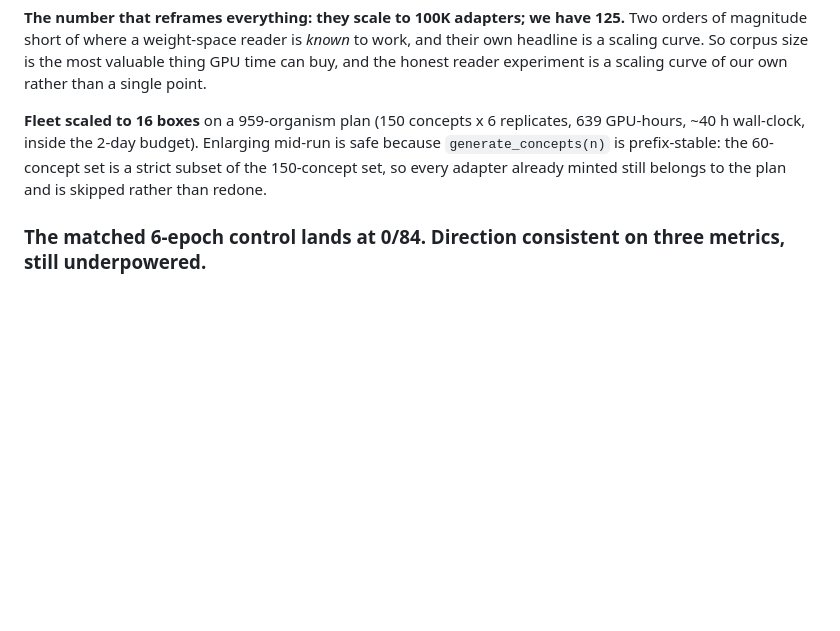
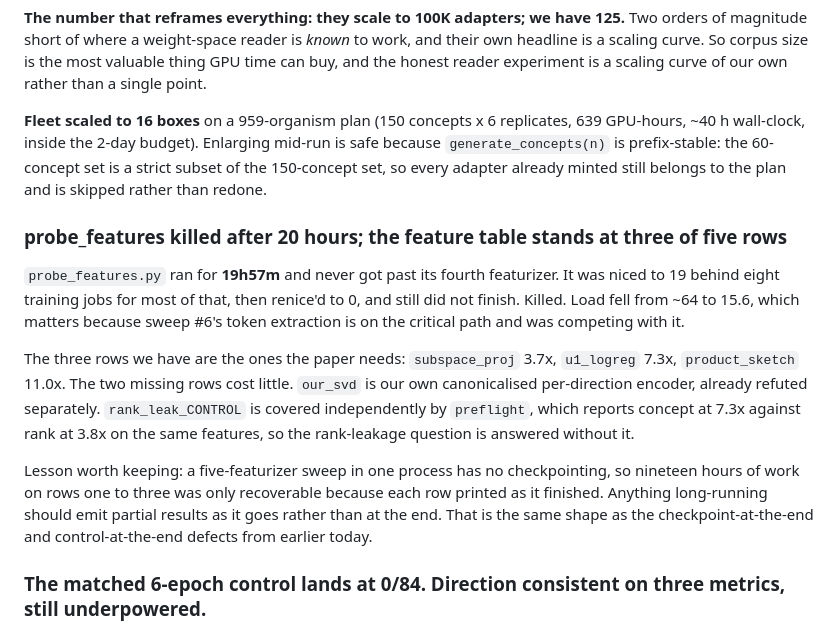
Before and after one commit to lijuliana/Diffusion-LoRAcle, a Markdown page: PROGRESS.md, the part around the change. Rendered like a GitHub page; blank space fills up the shorter version.

Commit message:
PROGRESS: probe_features killed after 20h stuck; three rows suffice, rank leakage covered by preflight

```diff
--- a/PROGRESS.md
+++ b/PROGRESS.md
@@ -597,6 +597,24 @@ a scaling curve of our own rather than a single point.
 prefix-stable: the 60-concept set is a strict subset of the 150-concept set, so every adapter already
 minted still belongs to the plan and is skipped rather than redone.
 
+### probe_features killed after 20 hours; the feature table stands at three of five rows
+
+`probe_features.py` ran for **19h57m** and never got past its fourth featurizer. It was niced to 19
+behind eight training jobs for most of that, then renice'd to 0, and still did not finish. Killed.
+Load fell from ~64 to 15.6, which matters because sweep #6's token extraction is on the critical path
+and was competing with it.
+
+The three rows we have are the ones the paper needs: `subspace_proj` 3.7x, `u1_logreg` 7.3x,
+`product_sketch` 11.0x. The two missing rows cost little. `our_svd` is our own canonicalised
+per-direction encoder, already refuted separately. `rank_leak_CONTROL` is covered independently by
+`preflight`, which reports concept at 7.3x against rank at 3.8x on the same features, so the
+rank-leakage question is answered without it.
+
+Lesson worth keeping: a five-featurizer sweep in one process has no checkpointing, so nineteen hours
+of work on rows one to three was only recoverable because each row printed as it finished. Anything
+long-running should emit partial results as it goes rather than at the end. That is the same shape as
+the checkpoint-at-the-end and control-at-the-end defects from earlier today.
+
 ### The matched 6-epoch control lands at 0/84. Direction consistent on three metrics, still underpowered.
 
 Sweep #5 complete, 7 of 8 arms (`ps_warm_e3` was lost to the disk-full crash inside `torch.save`).
```
